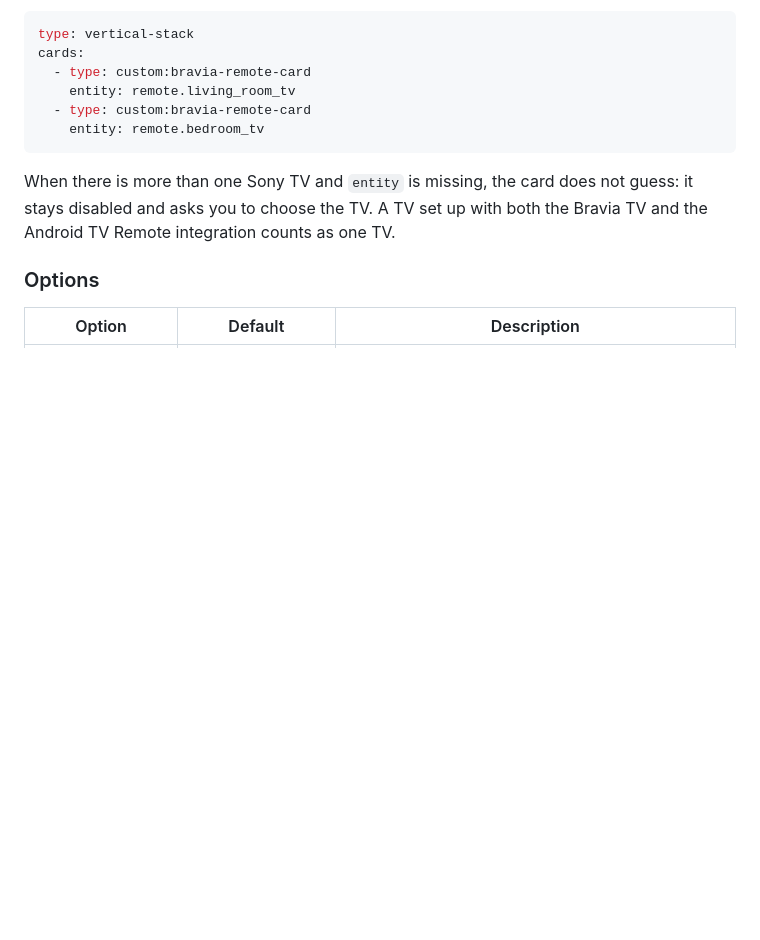
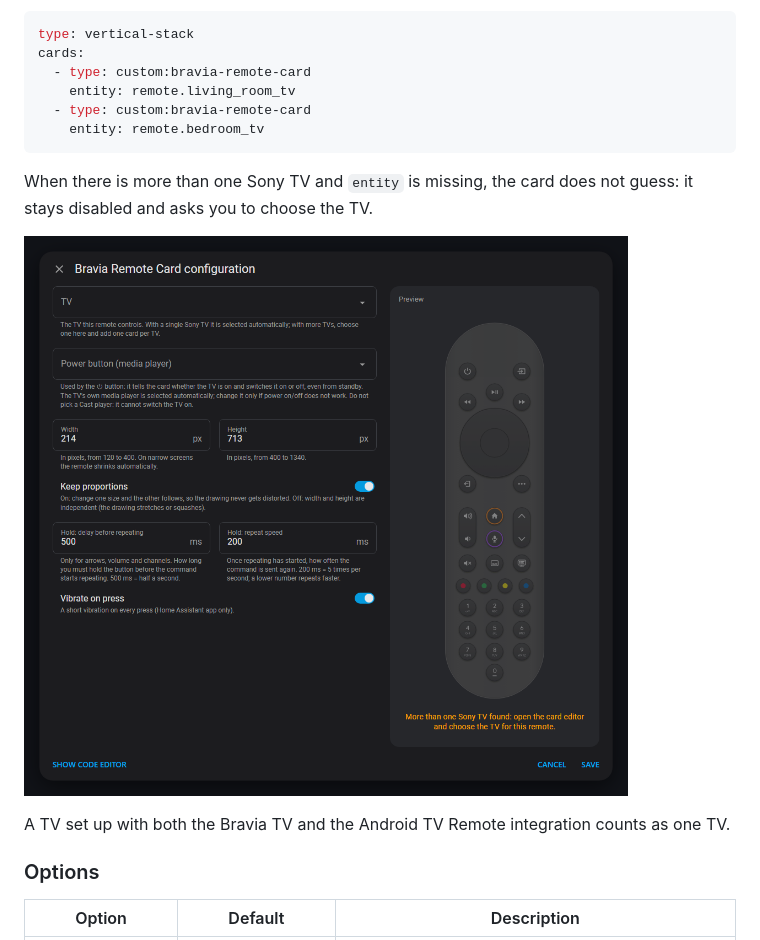
Before and after one commit to Sived80/bravia-remote-card, a Markdown page: README.md, the part around one of its changes. GitHub-like rendering; pictures changed too: docs/images/editor-multiple-tvs.png (added); blank space fills up the shorter version.

````diff
--- a/README.md
+++ b/README.md
@@ -70,7 +74,11 @@ cards:
     entity: remote.bedroom_tv
 ```
 
-When there is more than one Sony TV and `entity` is missing, the card does not guess: it stays disabled and asks you to choose the TV. A TV set up with both the Bravia TV and the Android TV Remote integration counts as one TV.
+When there is more than one Sony TV and `entity` is missing, the card does not guess: it stays disabled and asks you to choose the TV.
+
+![More than one Sony TV: the card asks which TV to control](docs/images/editor-multiple-tvs.png)
+
+A TV set up with both the Bravia TV and the Android TV Remote integration counts as one TV.
 
 ### Options
 
````
Also changed, not shown: other parts of README.md (+7 -1 lines), docs/images/editor.png (added), 2 other files.
